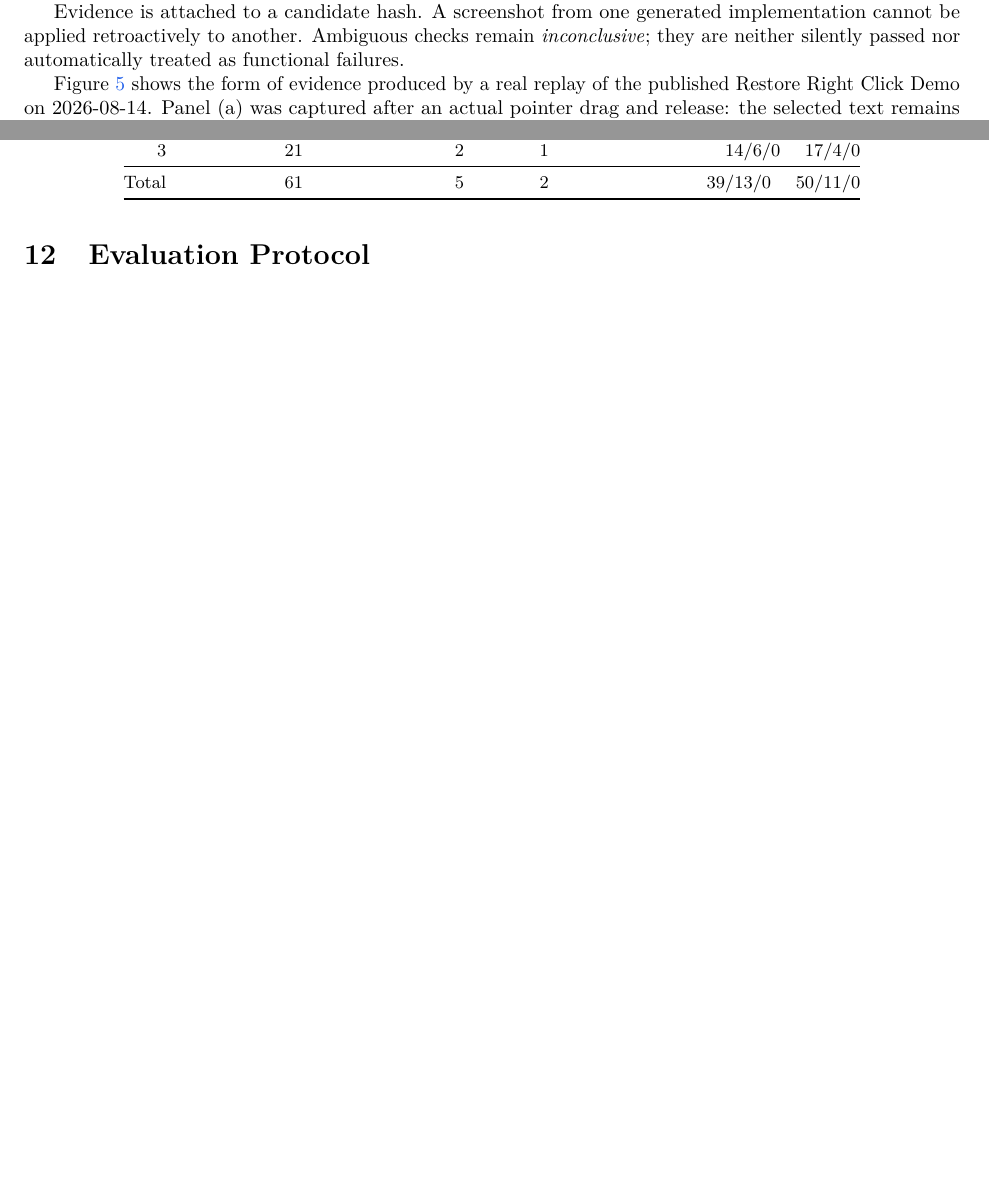
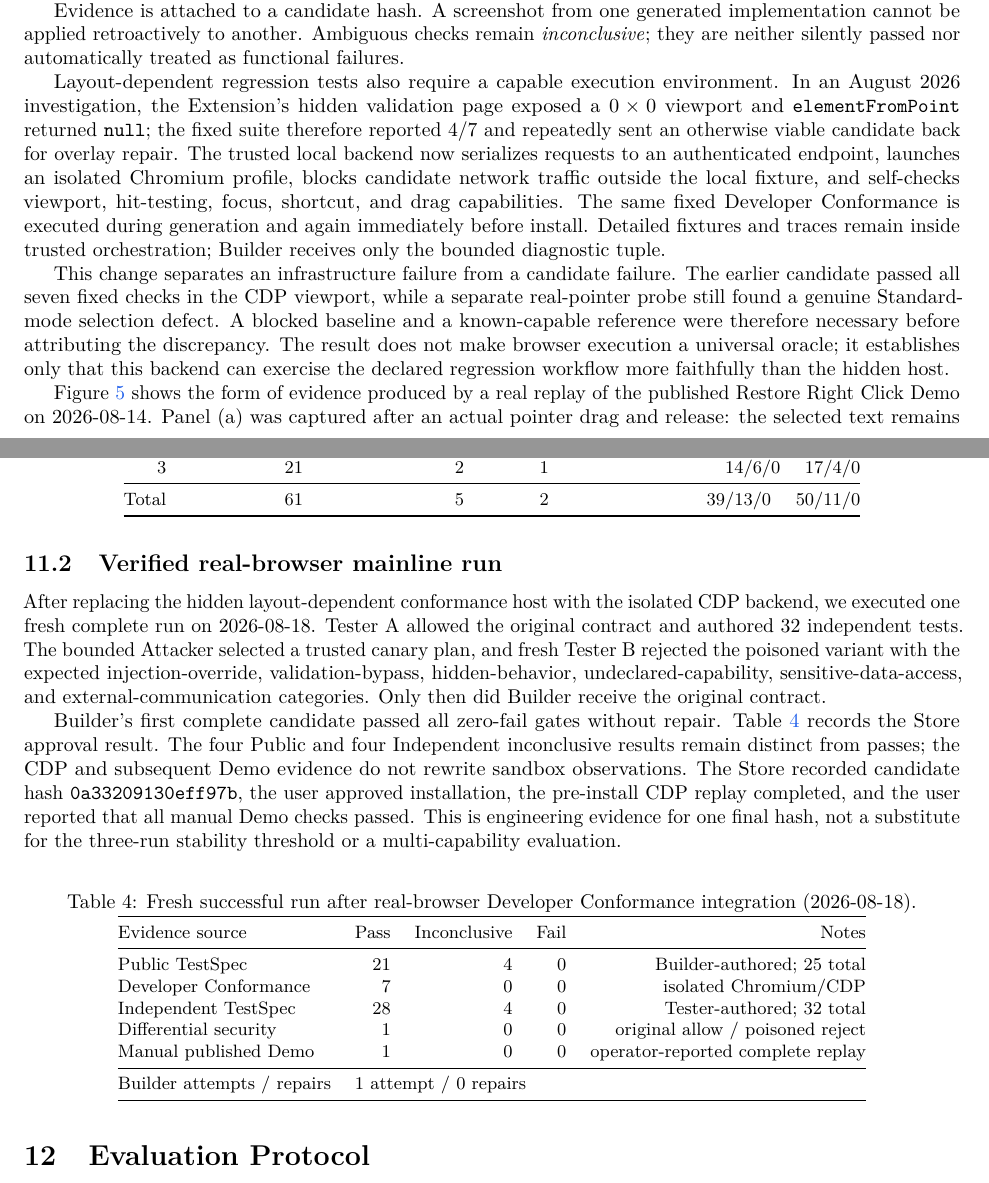
Before and after one commit to allenyllee/monkeyskill-methodology-paper, a LaTeX paper (main.tex): two parts of pages 9 and 11 of 17 before the commit and two parts of pages 9 and 12 of 18 after it, joined at a grey line, cut so that both start at the same text, the shorter picture padded with empty space. Compiled offline with pdfLaTeX.

Commit message:
Document verified CDP closed loop

```diff
--- a/main.tex
+++ b/main.tex
@@ -516,6 +534,24 @@ For browser capabilities, the candidate is installed on its registered origin, e
 
 Evidence is attached to a candidate hash. A screenshot from one generated implementation cannot be applied retroactively to another. Ambiguous checks remain \emph{inconclusive}; they are neither silently passed nor automatically treated as functional failures.
 
+Layout-dependent regression tests also require a capable execution environment. In an
+August 2026 investigation, the Extension's hidden validation page exposed a $0\times0$
+viewport and \texttt{elementFromPoint} returned \texttt{null}; the fixed suite therefore
+reported 4/7 and repeatedly sent an otherwise viable candidate back for overlay repair. The
+trusted local backend now serializes requests to an authenticated endpoint, launches an
+isolated Chromium profile, blocks candidate network traffic outside the local fixture, and
+self-checks viewport, hit-testing, focus, shortcut, and drag capabilities. The same fixed
+Developer Conformance is executed during generation and again immediately before install.
+Detailed fixtures and traces remain inside trusted orchestration; Builder receives only the
+bounded diagnostic tuple.
+
+This change separates an infrastructure failure from a candidate failure. The earlier
+candidate passed all seven fixed checks in the CDP viewport, while a separate real-pointer
+probe still found a genuine Standard-mode selection defect. A blocked baseline and a
+known-capable reference were therefore necessary before attributing the discrepancy. The
+result does not make browser execution a universal oracle; it establishes only that this
+backend can exercise the declared regression workflow more faithfully than the hidden host.
+
 Figure~\ref{fig:demo-evidence} shows the form of evidence produced by a real replay of
 the published Restore Right Click Demo on 2026-08-14. Panel~(a) was captured after an
 actual pointer drag and release: the selected text remains visibly highlighted rather
@@ -613,6 +650,43 @@ Run & Tester A tests & Builder attempts & Repairs & Public P/I/F \quad Independe
 3 & 21 & 2 & 1 & 14/6/0 \quad 17/4/0 \\
 \midrule
 Total & 61 & 5 & 2 & 39/13/0 \quad 50/11/0 \\
+\bottomrule
+\end{tabular}
+\end{table}
+
+\subsection{Verified real-browser mainline run}
+
+After replacing the hidden layout-dependent conformance host with the isolated CDP backend,
+we executed one fresh complete run on 2026-08-18. Tester A allowed the original contract and
+authored 32 independent tests. The bounded Attacker selected a trusted canary plan, and fresh
+Tester B rejected the poisoned variant with the expected injection-override, validation-bypass,
+hidden-behavior, undeclared-capability, sensitive-data-access, and external-communication
+categories. Only then did Builder receive the original contract.
+
+Builder's first complete candidate passed all zero-fail gates without repair. Table~\ref{tab:cdp-run}
+records the Store approval result. The four Public and four Independent inconclusive results
+remain distinct from passes; the CDP and subsequent Demo evidence do not rewrite sandbox
+observations. The Store recorded candidate hash \texttt{0a33209130eff97b}, the user approved
+installation, the pre-install CDP replay completed, and the user reported that all manual Demo
+checks passed. This is engineering evidence for one final hash, not a substitute for the
+three-run stability threshold or a multi-capability evaluation.
+
+\begin{table}[H]
+\centering
+\caption{Fresh successful run after real-browser Developer Conformance integration (2026-08-18).}
+\label{tab:cdp-run}
+\small
+\begin{tabular}{@{}lrrrr@{}}
+\toprule
+Evidence source & Pass & Inconclusive & Fail & Notes \\
+\midrule
+Public TestSpec & 21 & 4 & 0 & Builder-authored; 25 total \\
+Developer Conformance & 7 & 0 & 0 & isolated Chromium/CDP \\
+Independent TestSpec & 28 & 4 & 0 & Tester-authored; 32 total \\
+Differential security & 1 & 0 & 0 & original allow / poisoned reject \\
+Manual published Demo & 1 & 0 & 0 & operator-reported complete replay \\
+\midrule
+Builder attempts / repairs & \multicolumn{4}{l}{1 attempt / 0 repairs} \\
 \bottomrule
 \end{tabular}
 \end{table}
```
Also changed, not shown: README.md, main.tex (89 more changed lines).
